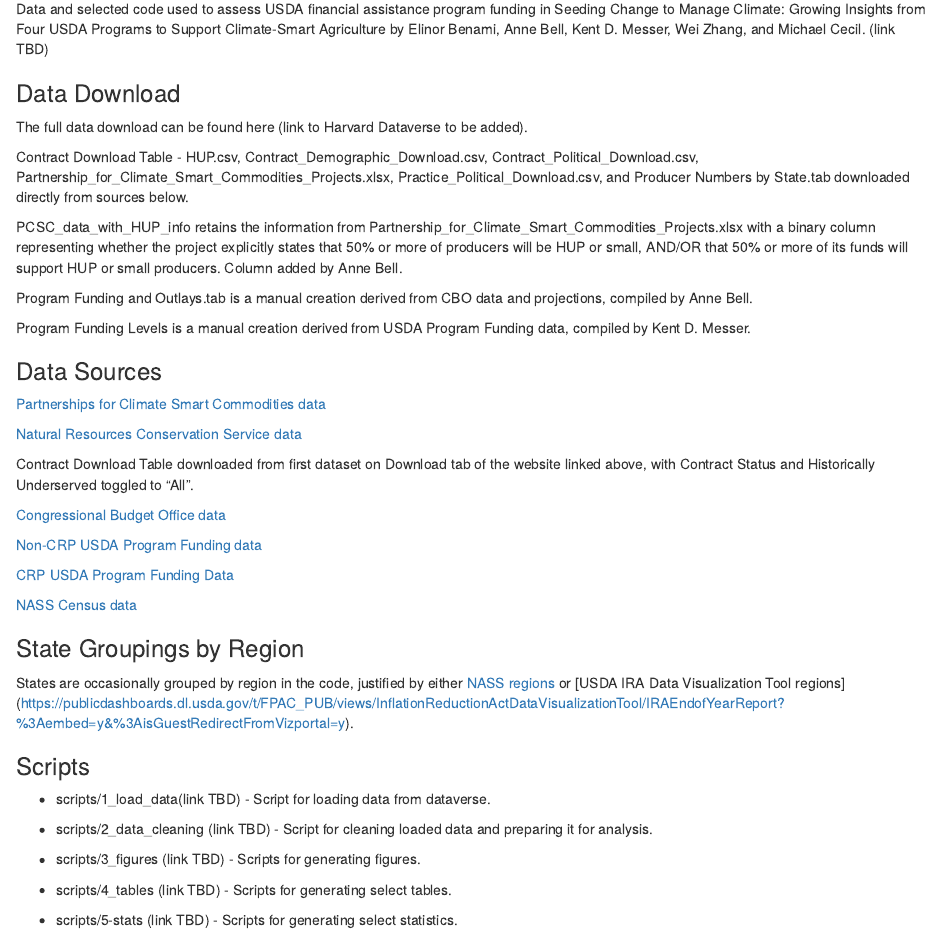
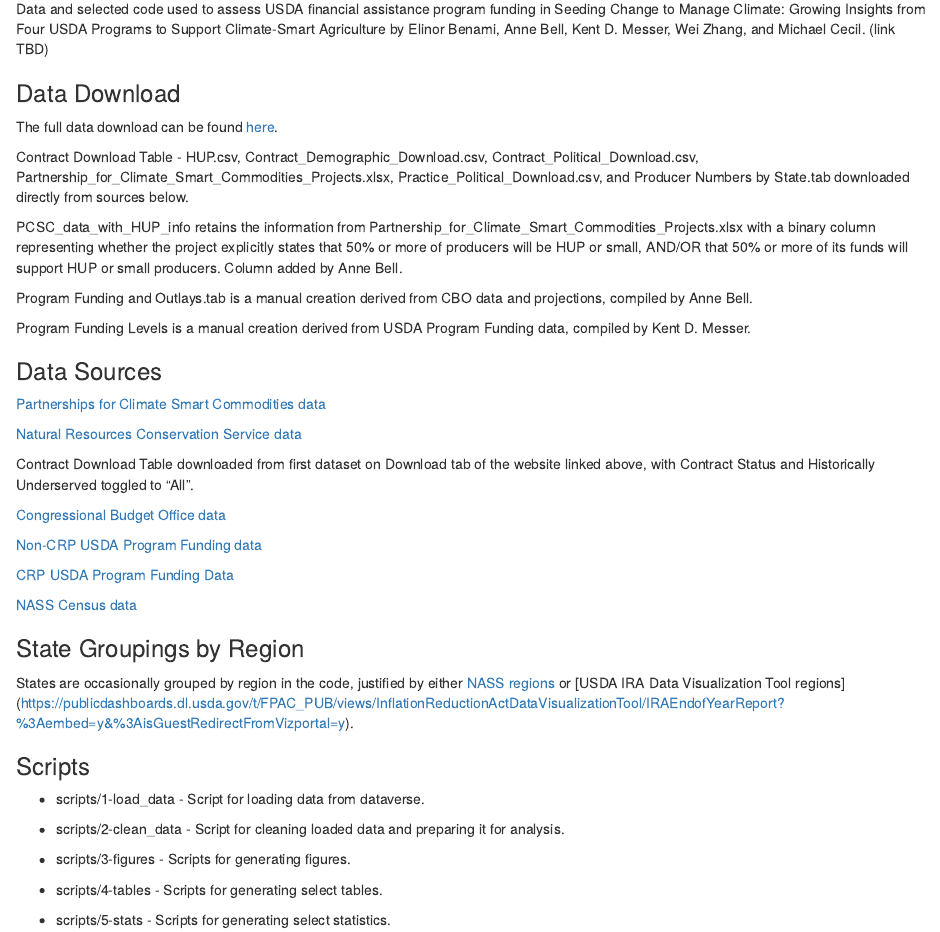
Before and after one commit to annedb20/Seeding-Change-Replication-Package, an R Markdown document (README.Rmd): the page in a window 1100 px wide, from 130 px down. Rendered offline with R 4.5, knitr and Pandoc, with nearby package versions.

Commit message:
Update README.Rmd

```diff
--- a/README.Rmd
+++ b/README.Rmd
@@ -13,7 +13,7 @@
 
 ### Data Download
 
-The full data download can be found here (link to Harvard Dataverse to be added).
+The full data download can be found [here](https://doi.org/10.7910/DVN/MMXD4Y).
 
 Contract Download Table - HUP.csv, Contract_Demographic_Download.csv, Contract_Political_Download.csv, Partnership_for_Climate_Smart_Commodities_Projects.xlsx, Practice_Political_Download.csv, and Producer Numbers by State.tab downloaded directly from sources below.
 
@@ -46,12 +46,12 @@
 
 ### Scripts
 
-* scripts/1_load_data(link TBD) - Script for loading data from dataverse.
+* scripts/1-load_data - Script for loading data from dataverse.
 
-* scripts/2_data_cleaning (link TBD) - Script for cleaning loaded data and preparing it for analysis.
+* scripts/2-clean_data - Script for cleaning loaded data and preparing it for analysis.
 
-* scripts/3_figures (link TBD) - Scripts for generating figures.
+* scripts/3-figures - Scripts for generating figures.
 
-* scripts/4_tables (link TBD) - Scripts for generating select tables.
+* scripts/4-tables - Scripts for generating select tables.
 
-* scripts/5-stats (link TBD) - Scripts for generating select statistics.
+* scripts/5-stats - Scripts for generating select statistics.
```
